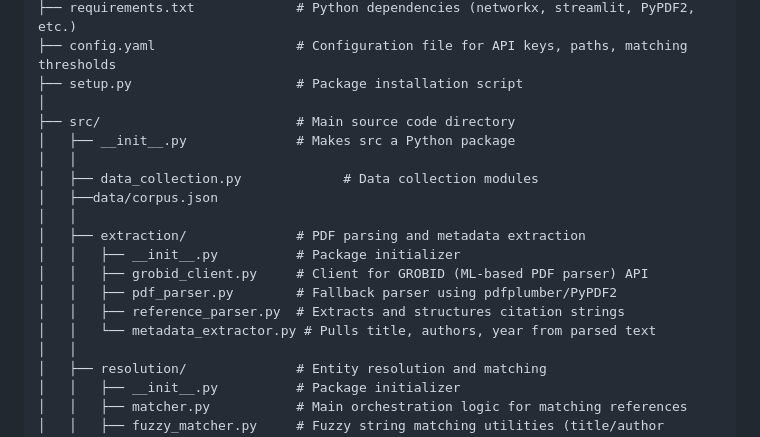
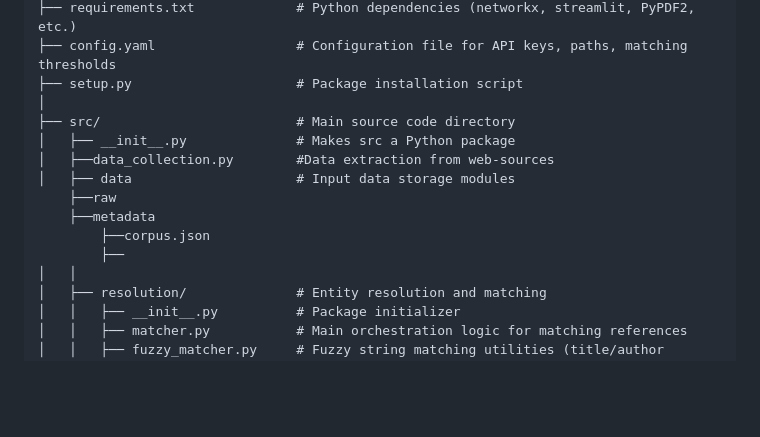
Before and after one commit to Anusa-Maiti/Team10_CitationGraphBuilder, a Markdown page: README.md, the part around the change. Drawn GitHub-style; blank space fills up the shorter version.

```diff
--- a/README.md
+++ b/README.md
@@ -79,16 +79,12 @@ citation-graph-builder/
 │
 ├── src/                         # Main source code directory
 │   ├── __init__.py              # Makes src a Python package
-│   │
-│   ├── data_collection.py             # Data collection modules
-│   ├──data/corpus.json
-│   │
-│   ├── extraction/              # PDF parsing and metadata extraction
-│   │   ├── __init__.py          # Package initializer
-│   │   ├── grobid_client.py     # Client for GROBID (ML-based PDF parser) API
-│   │   ├── pdf_parser.py        # Fallback parser using pdfplumber/PyPDF2
-│   │   ├── reference_parser.py  # Extracts and structures citation strings
-│   │   └── metadata_extractor.py # Pulls title, authors, year from parsed text
+│   ├──data_collection.py        #Data extraction from web-sources
+│   ├── data                     # Input data storage modules
+    ├──raw
+    ├──metadata
+        ├──corpus.json
+        ├──
 │   │
 │   ├── resolution/              # Entity resolution and matching
 │   │   ├── __init__.py          # Package initializer
```
